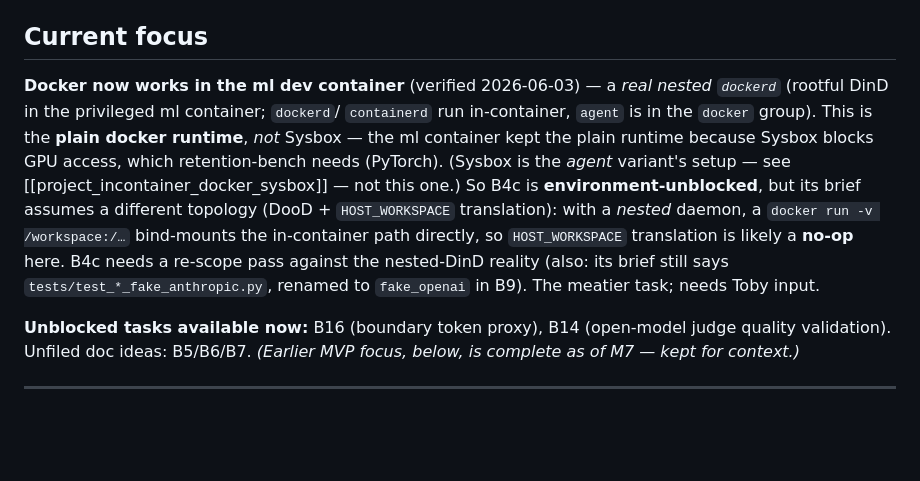
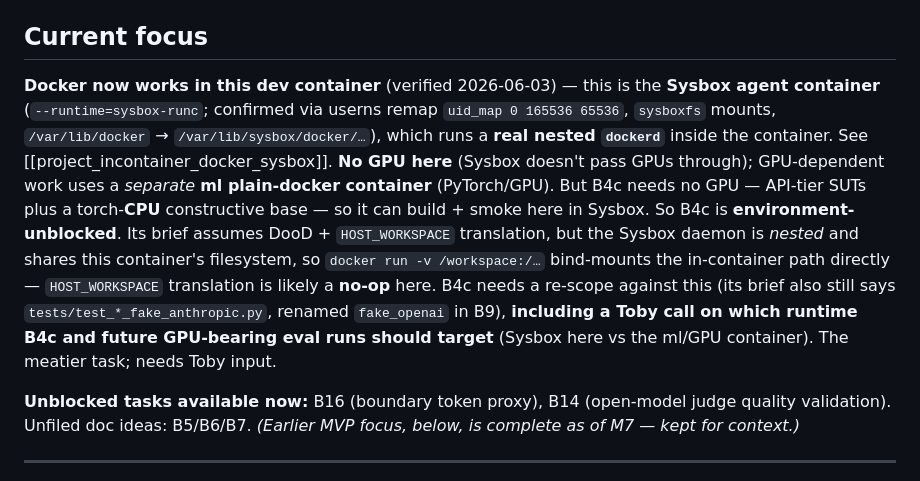
Before and after one commit to symbolfarm/retention-bench, a Markdown page: TASKS.md, the part around the change. Drawn GitHub-style; blank space fills up the shorter version.

```diff
--- a/TASKS.md
+++ b/TASKS.md
@@ -8,19 +8,22 @@
 
 ## Current focus
 
-**Docker now works in the ml dev container** (verified 2026-06-03) — a *real
-nested `dockerd`* (rootful DinD in the privileged ml container; `dockerd`/
-`containerd` run in-container, `agent` is in the `docker` group). This is the
-**plain docker runtime**, *not* Sysbox — the ml container kept the plain runtime
-because Sysbox blocks GPU access, which retention-bench needs (PyTorch). (Sysbox
-is the *agent* variant's setup — see [[project_incontainer_docker_sysbox]] — not
-this one.) So B4c is **environment-unblocked**, but its brief assumes a
-different topology (DooD + `HOST_WORKSPACE` translation): with a *nested* daemon,
-a `docker run -v /workspace:/…` bind-mounts the in-container path directly, so
-`HOST_WORKSPACE` translation is likely a **no-op** here. B4c needs a re-scope
-pass against the nested-DinD reality (also: its brief still says
-`tests/test_*_fake_anthropic.py`, renamed to `fake_openai` in B9). The meatier
-task; needs Toby input.
+**Docker now works in this dev container** (verified 2026-06-03) — this is the
+**Sysbox agent container** (`--runtime=sysbox-runc`; confirmed via userns remap
+`uid_map 0 165536 65536`, `sysboxfs` mounts, `/var/lib/docker` →
+`/var/lib/sysbox/docker/…`), which runs a **real nested `dockerd`** inside the
+container. See [[project_incontainer_docker_sysbox]]. **No GPU here** (Sysbox
+doesn't pass GPUs through); GPU-dependent work uses a *separate* **ml
+plain-docker container** (PyTorch/GPU). But B4c needs no GPU — API-tier SUTs
+plus a torch-**CPU** constructive base — so it can build + smoke here in Sysbox.
+So B4c is **environment-unblocked**. Its brief assumes DooD + `HOST_WORKSPACE`
+translation, but the Sysbox daemon is *nested* and shares this container's
+filesystem, so `docker run -v /workspace:/…` bind-mounts the in-container path
+directly — `HOST_WORKSPACE` translation is likely a **no-op** here. B4c needs a
+re-scope against this (its brief also still says `tests/test_*_fake_anthropic.py`,
+renamed `fake_openai` in B9), **including a Toby call on which runtime B4c and
+future GPU-bearing eval runs should target** (Sysbox here vs the ml/GPU
+container). The meatier task; needs Toby input.
 
 **Unblocked tasks available now:** B16 (boundary token proxy), B14 (open-model
 judge quality validation). Unfiled doc ideas: B5/B6/B7. *(Earlier MVP focus, below, is complete as of M7 — kept for
```
Also changed, not shown: .tasks/B4c-smoke-and-tier-audit.md (+11 -9 lines).
